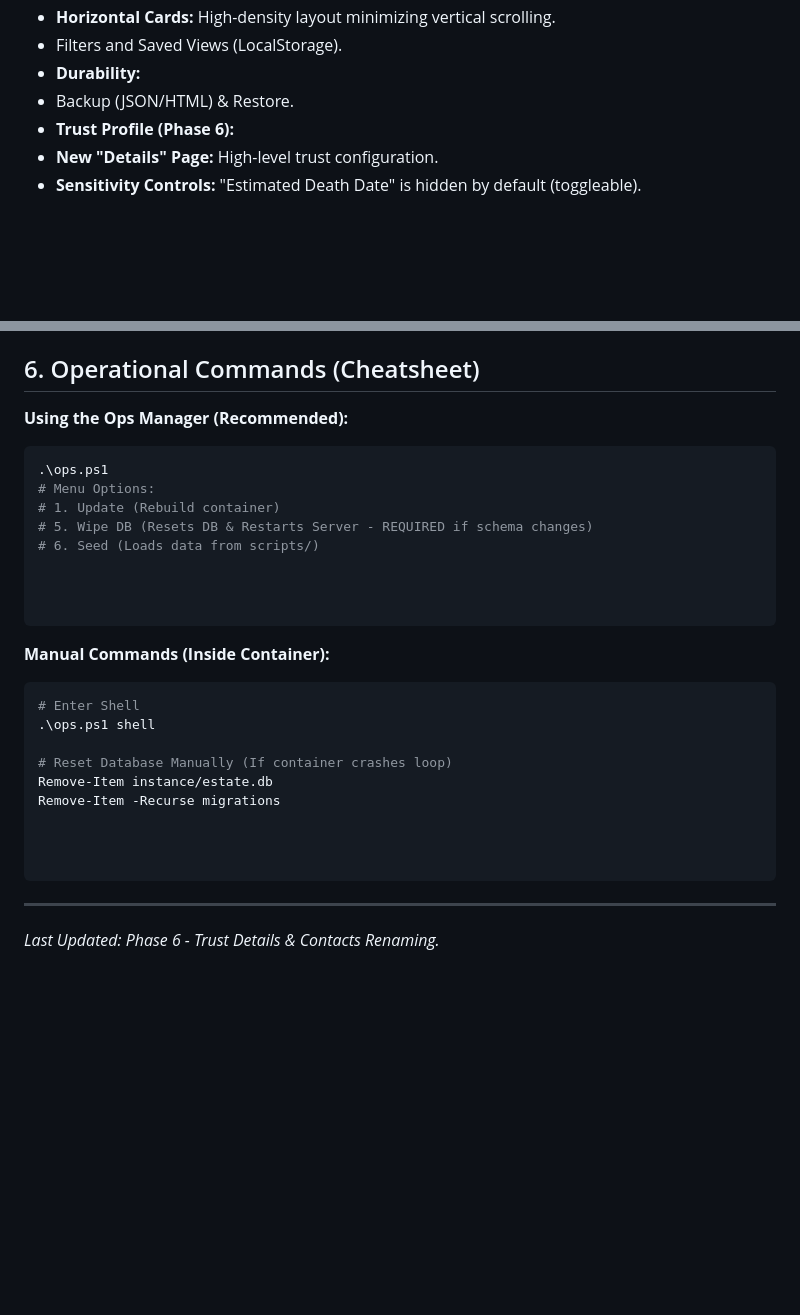
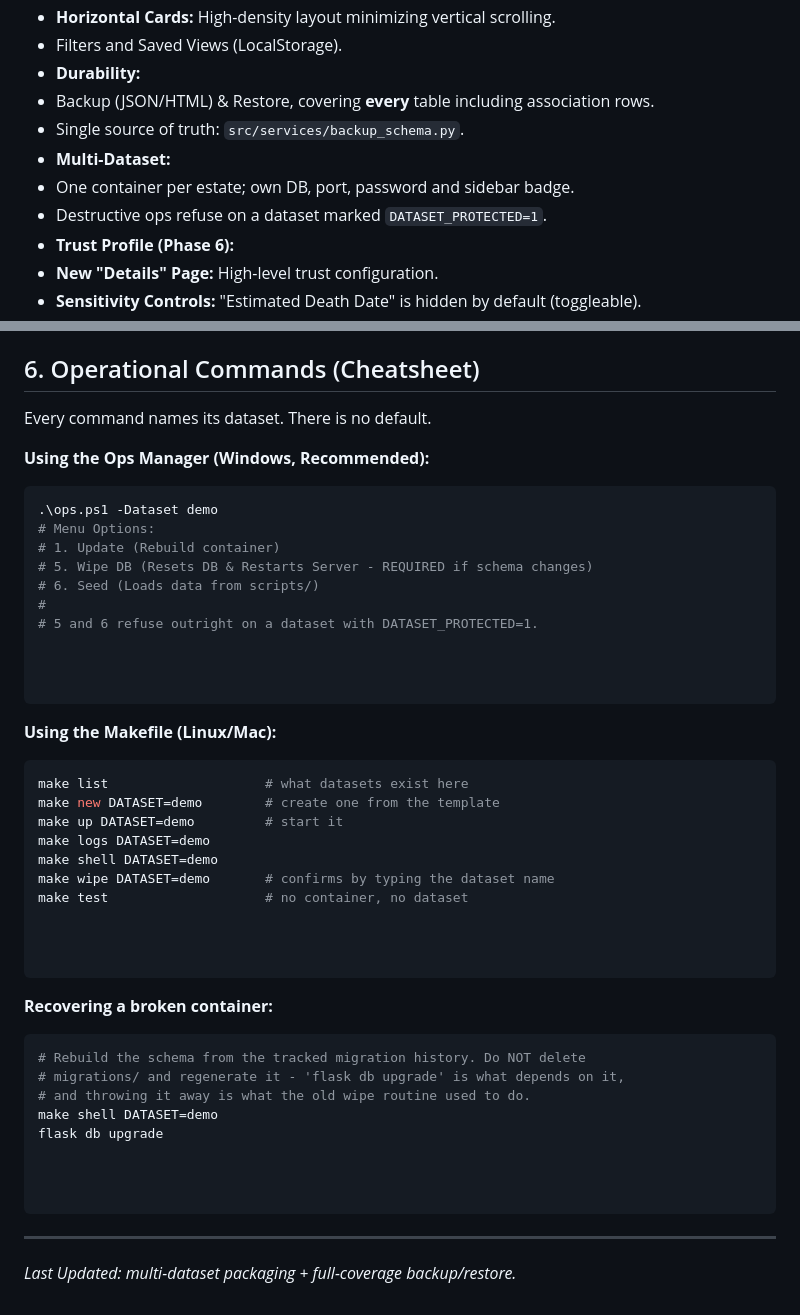
Before and after one commit to clomok/open-estate, a Markdown page: AI_INSTRUCTIONS.md, 2 parts joined by grey strips. Rendered like a GitHub page; blank space fills up the shorter version.

````diff
--- a/AI_INSTRUCTIONS.md
+++ b/AI_INSTRUCTIONS.md
@@ -75,7 +106,11 @@ open-estate-dashboard/
 - **Horizontal Cards:** High-density layout minimizing vertical scrolling.
 - Filters and Saved Views (LocalStorage).
 - **Durability:**
-- Backup (JSON/HTML) & Restore.
+- Backup (JSON/HTML) & Restore, covering **every** table including association rows.
+- Single source of truth: `src/services/backup_schema.py`.
+- **Multi-Dataset:**
+- One container per estate; own DB, port, password and sidebar badge.
+- Destructive ops refuse on a dataset marked `DATASET_PROTECTED=1`.
 - **Trust Profile (Phase 6):**
 - **New "Details" Page:** High-level trust configuration.
 - **Sensitivity Controls:** "Estimated Death Date" is hidden by default (toggleable).
@@ -113,28 +167,46 @@ open-estate-dashboard/
 
 ## 6. Operational Commands (Cheatsheet)
 
-**Using the Ops Manager (Recommended):**
+Every command names its dataset. There is no default.
+
+**Using the Ops Manager (Windows, Recommended):**
 
 ```powershell
-.\ops.ps1
+.\ops.ps1 -Dataset demo
 # Menu Options:
 # 1. Update (Rebuild container)
 # 5. Wipe DB (Resets DB & Restarts Server - REQUIRED if schema changes)
 # 6. Seed (Loads data from scripts/)
+#
+# 5 and 6 refuse outright on a dataset with DATASET_PROTECTED=1.
 
 
 
 ```
 
-**Manual Commands (Inside Container):**
+**Using the Makefile (Linux/Mac):**
 
 ```bash
-# Enter Shell
-.\ops.ps1 shell
+make list                    # what datasets exist here
+make new DATASET=demo        # create one from the template
+make up DATASET=demo         # start it
+make logs DATASET=demo
+make shell DATASET=demo
+make wipe DATASET=demo       # confirms by typing the dataset name
+make test                    # no container, no dataset
 
-# Reset Database Manually (If container crashes loop)
-Remove-Item instance/estate.db
-Remove-Item -Recurse migrations
+
+
+```
+
+**Recovering a broken container:**
+
+```bash
+# Rebuild the schema from the tracked migration history. Do NOT delete
+# migrations/ and regenerate it - 'flask db upgrade' is what depends on it,
+# and throwing it away is what the old wipe routine used to do.
+make shell DATASET=demo
+flask db upgrade
 
 
 
@@ -142,4 +214,4 @@ Remove-Item -Recurse migrations
 
 ---
 
-_Last Updated: Phase 6 - Trust Details & Contacts Renaming._
+_Last Updated: multi-dataset packaging + full-coverage backup/restore._
````
Also changed, not shown: other parts of AI_INSTRUCTIONS.md (+55 -5 lines).
